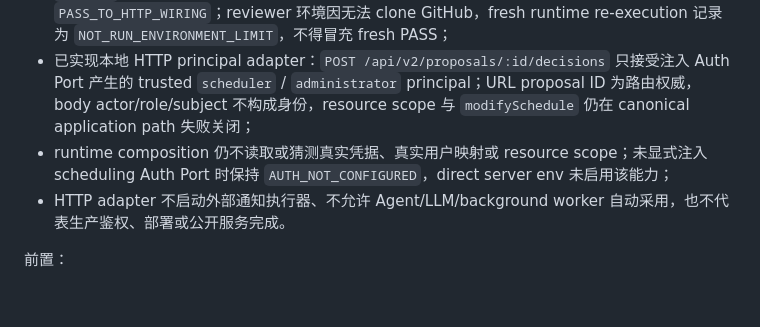
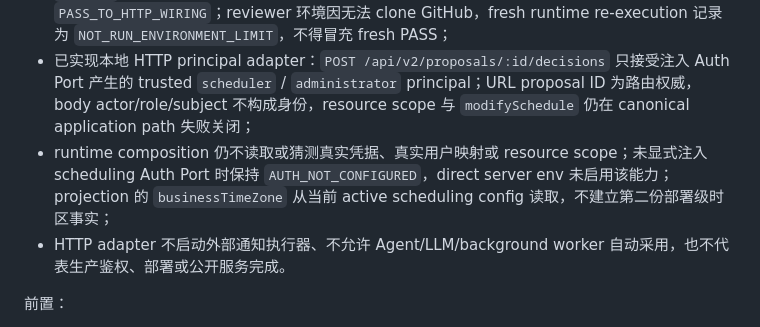
Before and after one commit to JENN2046/jenn-shooting-operations, a Markdown page: docs/work-orders/WO-05_AGENT_SCHEDULER_AND_SHADOW_EVALUATION.md, the part around the change. Rendered like a GitHub page; blank space fills up the shorter version.

Commit message:
WO-05D: document canonical timezone authority

```diff
--- a/docs/work-orders/WO-05_AGENT_SCHEDULER_AND_SHADOW_EVALUATION.md
+++ b/docs/work-orders/WO-05_AGENT_SCHEDULER_AND_SHADOW_EVALUATION.md
@@ -113,7 +113,7 @@
 - 全选/部分采用只增加一次 schedule/projection revision，同事务刷新 V1/V2 投影、保存 decision/operation/audit，并为每个正式场次入队一条 `schedule.confirmed.v1` Outbox intent；不启动外部通知执行器；
 - `ba16abe` 已完成 post-merge independent code/evidence verification，结果为 `PASS_TO_HTTP_WIRING`；reviewer 环境因无法 clone GitHub，fresh runtime re-execution 记录为 `NOT_RUN_ENVIRONMENT_LIMIT`，不得冒充 fresh PASS；
 - 已实现本地 HTTP principal adapter：`POST /api/v2/proposals/:id/decisions` 只接受注入 Auth Port 产生的 trusted `scheduler` / `administrator` principal；URL proposal ID 为路由权威，body actor/role/subject 不构成身份，resource scope 与 `modifySchedule` 仍在 canonical application path 失败关闭；
-- runtime composition 仍不读取或猜测真实凭据、真实用户映射或 resource scope；未显式注入 scheduling Auth Port 时保持 `AUTH_NOT_CONFIGURED`，direct server env 未启用该能力；
+- runtime composition 仍不读取或猜测真实凭据、真实用户映射或 resource scope；未显式注入 scheduling Auth Port 时保持 `AUTH_NOT_CONFIGURED`，direct server env 未启用该能力；projection 的 `businessTimeZone` 从当前 active scheduling config 读取，不建立第二份部署级时区事实；
 - HTTP adapter 不启动外部通知执行器、不允许 Agent/LLM/background worker 自动采用，也不代表生产鉴权、部署或公开服务完成。
 
 前置：
```
